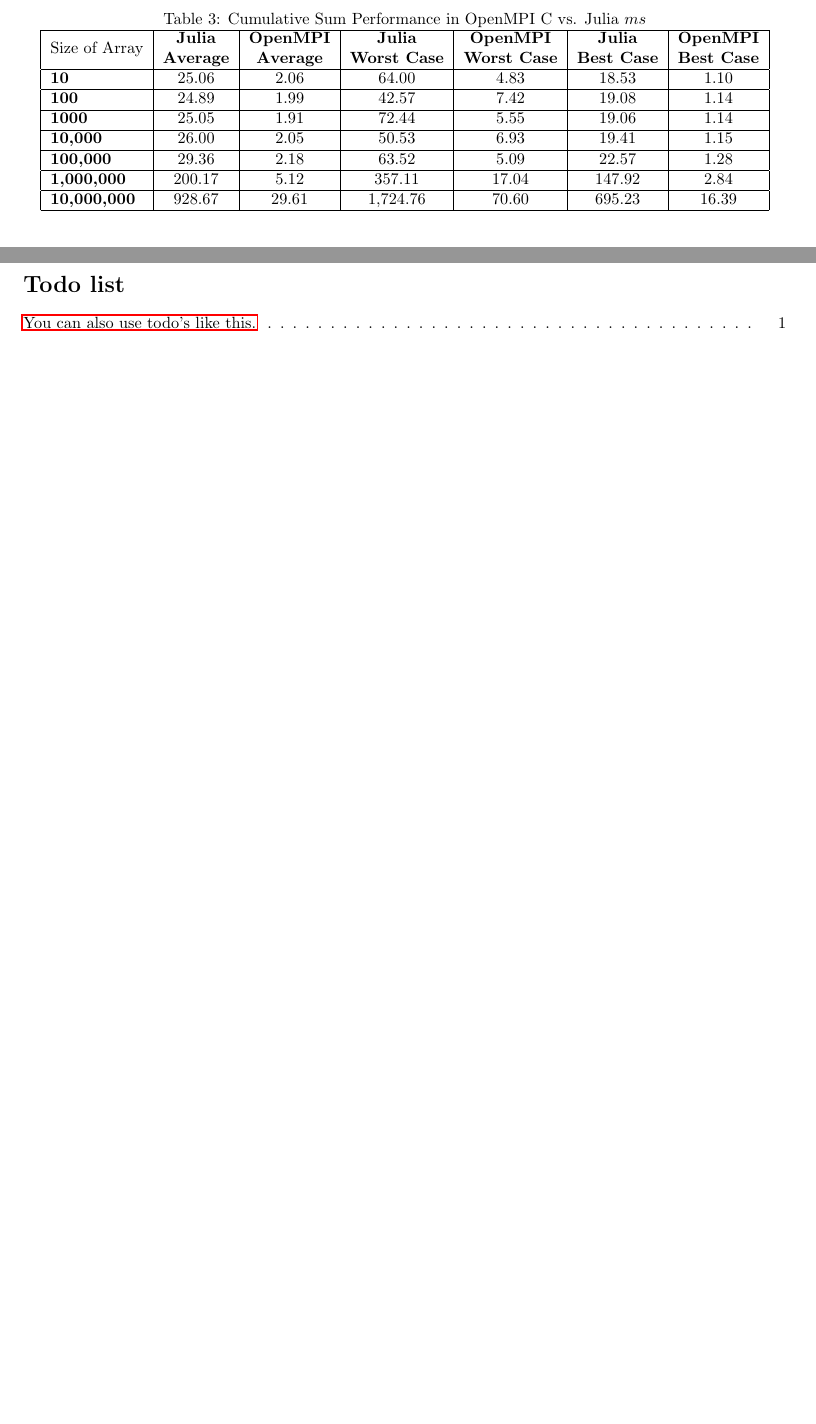
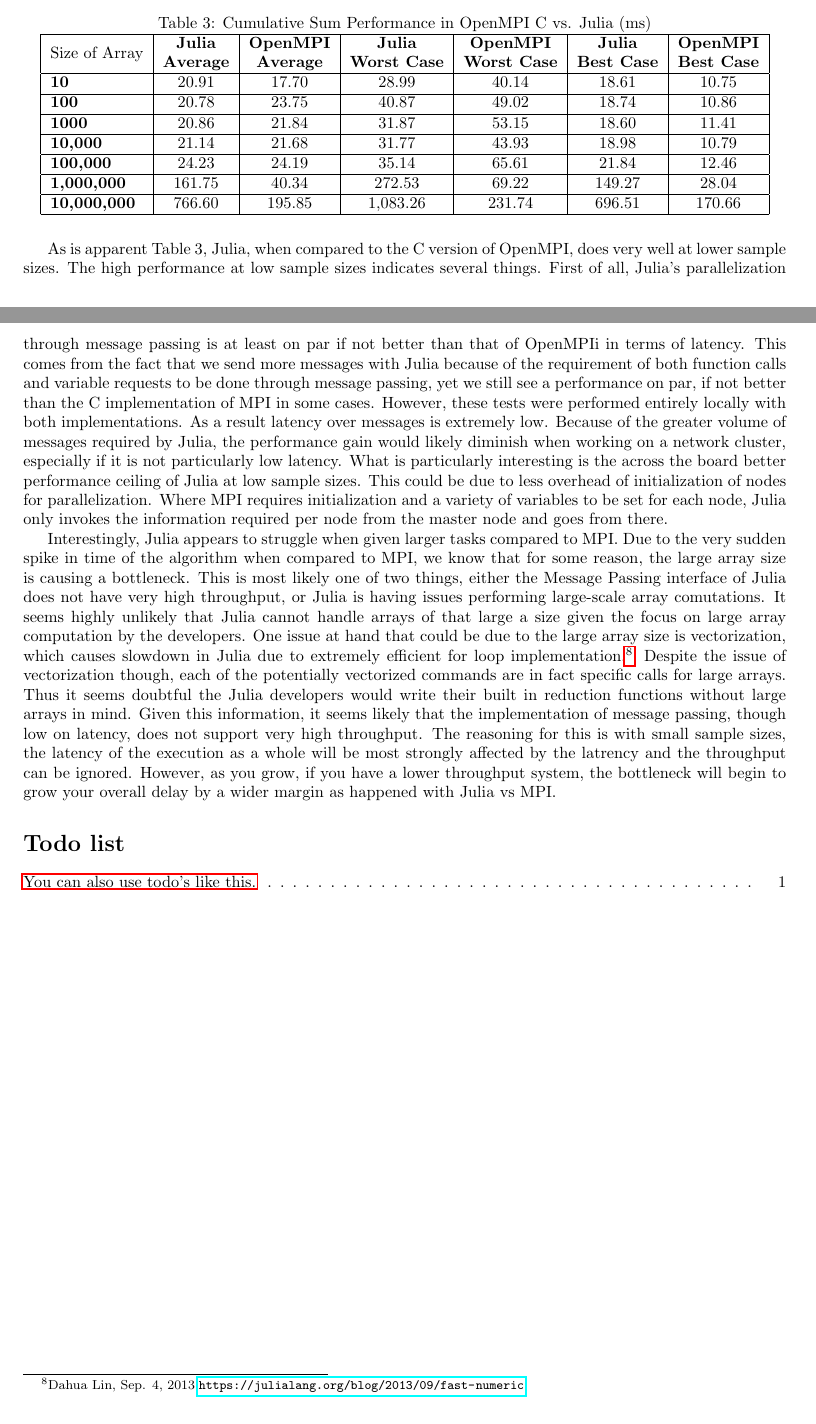
Before and after one commit to crbeardshear/JuliaLanguageEvaluation, a LaTeX document (Term_Paper.tex): two parts of pages 6 and 7 of 7, joined at a grey line, cut so that both start at the same text, the shorter picture padded with empty space. Compiled offline with pdfLaTeX.

Commit message:
Update tex file, proper test values

```diff
--- a/Term_Paper.tex
+++ b/Term_Paper.tex
@@ -3,6 +3,7 @@
 \usepackage[margin=1in]{geometry}
 \usepackage{hyperref}
 \usepackage{fixme}
+\usepackage{csquotes}
 \usepackage{todonotes}
 \usepackage{listings}
 \usepackage{biblatex}
@@ -40,7 +41,7 @@
     basicstyle       = \ttfamily,
     keywordstyle     = \bfseries\color{blue},
     stringstyle      = \color{magenta},
-    commentstyle     = \color{ForestGreen},
+    commentstyle     = \color{green},
     showstringspaces = false,
 }
 
@@ -230,21 +231,28 @@
 
-\begin{table}[]
+
+\begin{table}[ht]
 \centering
-\caption{Cumulative Sum Performance in OpenMPI C vs. Julia \(ms\)}
-\label{my-label}
+\caption{Cumulative Sum Performance in OpenMPI C vs. Julia (ms)}
+\label{Test-Cases}
 \begin{tabular}{|l|c|c|c|c|c|c|}
 \hline
 Size of Array        & \textbf{\begin{tabular}[c]{@{}c@{}}Julia \\ Average\end{tabular}} & \textbf{\begin{tabular}[c]{@{}c@{}}OpenMPI \\ Average\end{tabular}} & \textbf{\begin{tabular}[c]{@{}c@{}}Julia\\ Worst Case\end{tabular}} & \textbf{\begin{tabular}[c]{@{}c@{}}OpenMPI \\ Worst Case\end{tabular}} & \textbf{\begin{tabular}[c]{@{}c@{}}Julia \\ Best Case\end{tabular}} & \textbf{\begin{tabular}[c]{@{}c@{}}OpenMPI \\ Best Case\end{tabular}}  \\ \hline
-\textbf{10} 		& 25.06 & 2.06 & 64.00 & 4.83 & 18.53 & 1.10 \\ \hline
-\textbf{100} 		& 24.89 & 1.99 & 42.57 & 7.42 & 19.08 & 1.14\\ \hline
-\textbf{1000} 		& 25.05 & 1.91 & 72.44 & 5.55 & 19.06 & 1.14\\ \hline
-\textbf{10,000} 	& 26.00 & 2.05 & 50.53 & 6.93 & 19.41 & 1.15\\ \hline
-\textbf{100,000} 	& 29.36 & 2.18 & 63.52 & 5.09 & 22.57 & 1.28\\ \hline
-\textbf{1,000,000} 	& 200.17  & 5.12 & 357.11  & 17.04 & 147.92  & 2.84\\ \hline
-\textbf{10,000,000} & 928.67 & 29.61  & 1,724.76 & 70.60 & 695.23 & 16.39\\ \hline
+\textbf{10} 		& 20.91 & 17.70   & 28.99    & 40.14  & 18.61  & 10.75\\ \hline
+\textbf{100} 		& 20.78 & 23.75   & 40.87    & 49.02  & 18.74  & 10.86\\ \hline
+\textbf{1000} 		& 20.86 & 21.84   & 31.87    & 53.15  & 18.60  & 11.41\\ \hline
+\textbf{10,000} 	& 21.14 & 21.68   & 31.77    & 43.93  & 18.98  & 10.79\\ \hline
+\textbf{100,000} 	& 24.23 & 24.19   & 35.14    & 65.61  & 21.84  & 12.46\\ \hline
+\textbf{1,000,000} 	& 161.75 & 40.34  & 272.53   & 69.22  & 149.27 & 28.04\\ \hline
+\textbf{10,000,000} & 766.60 & 195.85 & 1,083.26 & 231.74 & 696.51 & 170.66\\ \hline
 
 \end{tabular}
 \end{table}
+
+
+	As is apparent Table 3, Julia, when compared to the C version of OpenMPI, does very well at lower sample sizes. The high performance at low sample sizes indicates several things. First of all, Julia's parallelization through message passing is at least on par if not better than that of OpenMPIi in terms of latency. This comes from the fact that we send more messages with Julia because of the requirement of both function calls and variable requests to be done through message passing, yet we still see a performance on par, if not better than the C implementation of MPI in some cases. However, these tests were performed entirely locally with both implementations. As a result latency over messages is extremely low. Because of the greater volume of messages required by Julia, the performance gain would likely diminish when working on a network cluster, especially if it is not particularly low latency. What is particularly interesting is the across the board better performance ceiling of Julia at low sample sizes. This could be due to less overhead of initialization of nodes for parallelization. Where MPI requires initialization and a variety of variables to be set for each node, Julia only invokes the information required per node from the master node and goes from there.
+
+	Interestingly, Julia appears to struggle when given larger tasks compared to MPI. Due to the very sudden spike in time of the algorithm when compared to MPI, we know that for some reason, the large array size is causing a bottleneck. This is most likely one of two things, either the Message Passing interface of Julia does not have very high throughput, or Julia is having issues performing large-scale array comutations. It seems highly unlikely that Julia cannot handle arrays of that large a size given the focus on large array computation by the developers. One issue at hand that could be due to the large array size is vectorization, which causes slowdown in Julia due to extremely efficient for loop implementation.\footnote{Dahua Lin, Sep. 4, 2013,\url{https://julialang.org/blog/2013/09/fast-numeric}} Despite the issue of vectorization though, each of the potentially vectorized commands are in fact specific calls for large arrays. Thus it seems doubtful the Julia developers would write their built in reduction functions without large arrays in mind. Given this information, it seems likely that the implementation of message passing, though low on latency, does not support very high throughput. The reasoning for this is with small sample sizes, the latency of the execution as a whole will be most strongly affected by the latrency and the throughput can be ignored. However, as you grow, if you have a lower throughput system, the bottleneck will begin to grow your overall delay by a wider margin as happened with Julia vs MPI.
+
 
 \printbibliography
 
```
Also changed, not shown: plot.png, Term_Paper.tex (14 more changed lines), 2 other files.
